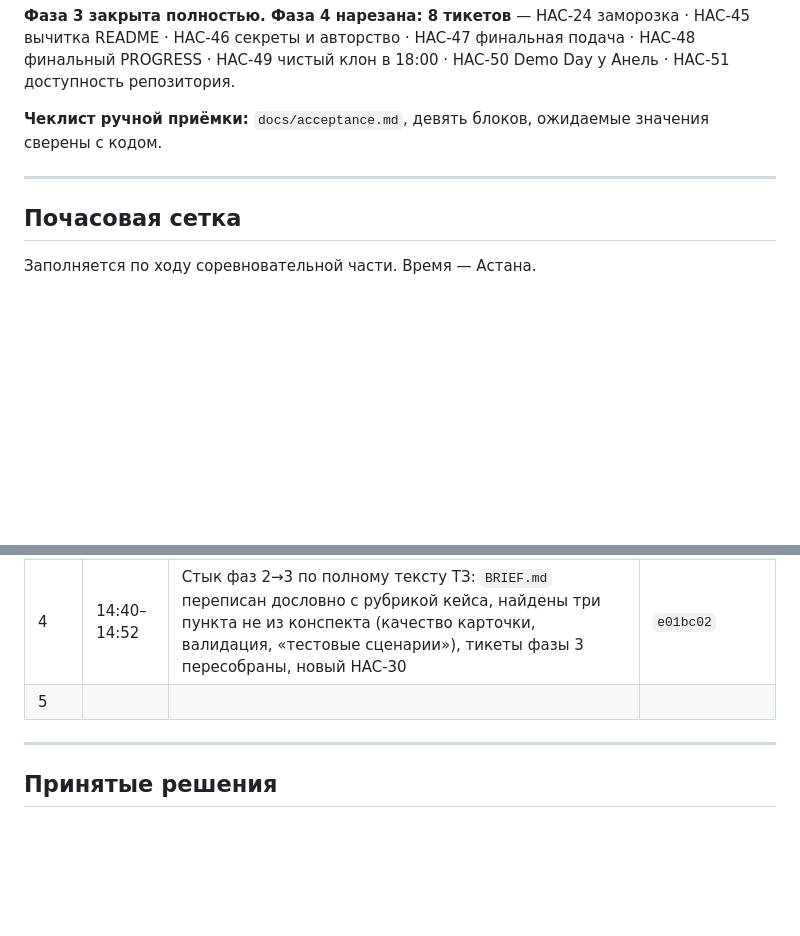
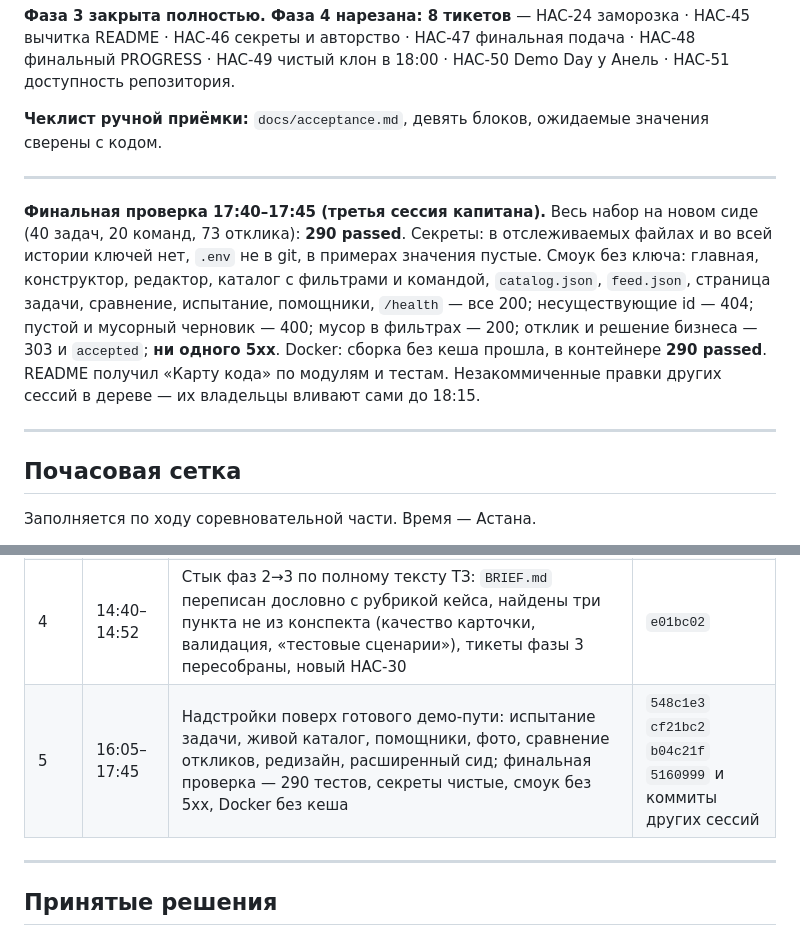
Before and after one commit to BAITC-Hacks/hack-4a84a5e5-taymas-systems, a Markdown page: PROGRESS.md, 2 parts joined by grey strips. Drawn GitHub-style; blank space fills up the shorter version.

Commit message:
[HAC-48] README: карта кода по модулям и тестам; PROGRESS: финальная проверка — 290 тестов, секреты чистые, смоук без 5xx, Docker без кеша
Co-Authored-By: Claude Fable 5.1 <noreply@anthropic.com>

```diff
--- a/PROGRESS.md
+++ b/PROGRESS.md
@@ -180,6 +180,10 @@ Docker (`docker compose build --no-cache` → `docker compose run --rm app pytho
 
 ---
 
+**Финальная проверка 17:40–17:45 (третья сессия капитана).** Весь набор на новом сиде (40 задач, 20 команд, 73 отклика): **290 passed**. Секреты: в отслеживаемых файлах и во всей истории ключей нет, `.env` не в git, в примерах значения пустые. Смоук без ключа: главная, конструктор, редактор, каталог с фильтрами и командой, `catalog.json`, `feed.json`, страница задачи, сравнение, испытание, помощники, `/health` — все 200; несуществующие id — 404; пустой и мусорный черновик — 400; мусор в фильтрах — 200; отклик и решение бизнеса — 303 и `accepted`; **ни одного 5xx**. Docker: сборка без кеша прошла, в контейнере **290 passed**. README получил «Карту кода» по модулям и тестам. Незакоммиченные правки других сессий в дереве — их владельцы вливают сами до 18:15.
+
+---
+
 ## Почасовая сетка
 
 Заполняется по ходу соревновательной части. Время — Астана.
@@ -191,7 +195,7 @@ Docker (`docker compose build --no-cache` → `docker compose run --rm app pytho
 | 2 | 14:16–14:40 | Капитан забрал половину веб-слоя: каталог с сортировкой и фильтрами и страница задачи с откликами команд и ручным решением бизнеса, отдельным роутером без конфликта с конструктором (HAC-12, HAC-13). 62 теста зелёных | `287ccdf` |
 | 3 | 14:40–14:55 | **Фаза 2 закрыта.** Приехали конструктор (HAC-10) и редактор с публикацией (HAC-11); написан и влит сквозной гейт `tests/test_e2e.py` + `make gate` (HAC-16). Контрольная проверка пройдена целиком: гейт, 69 тестов, сборка без кеша, тесты в контейнере, живой прогон всех девяти переходов | `eef81fa`, `676b0a1`, `4b0e0a2` |
 | 4 | 14:40–14:52 | Стык фаз 2→3 по полному тексту ТЗ: `BRIEF.md` переписан дословно с рубрикой кейса, найдены три пункта не из конспекта (качество карточки, валидация, «тестовые сценарии»), тикеты фазы 3 пересобраны, новый HAC-30 | `e01bc02` |
-| 5 | | | |
+| 5 | 16:05–17:45 | Надстройки поверх готового демо-пути: испытание задачи, живой каталог, помощники, фото, сравнение откликов, редизайн, расширенный сид; финальная проверка — 290 тестов, секреты чистые, смоук без 5xx, Docker без кеша | `548c1e3` `cf21bc2` `b04c21f` `5160999` и коммиты других сессий |
 
 ---
 
```
Also changed, not shown: README.md (+36 -0 lines).
